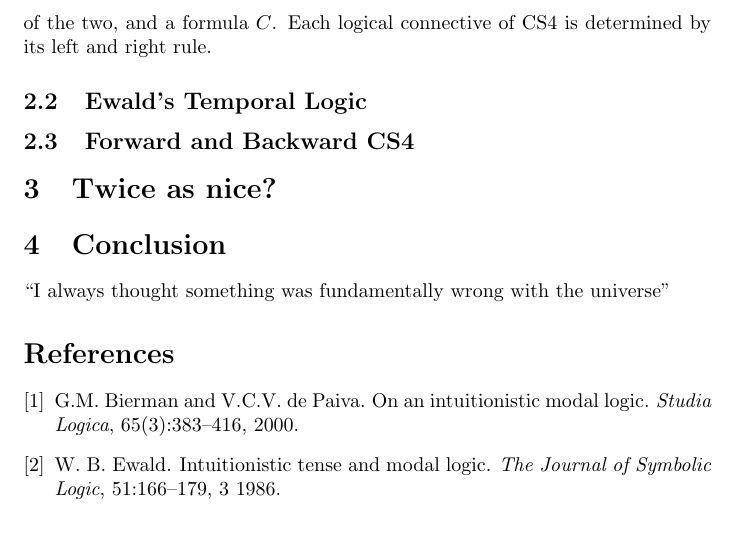
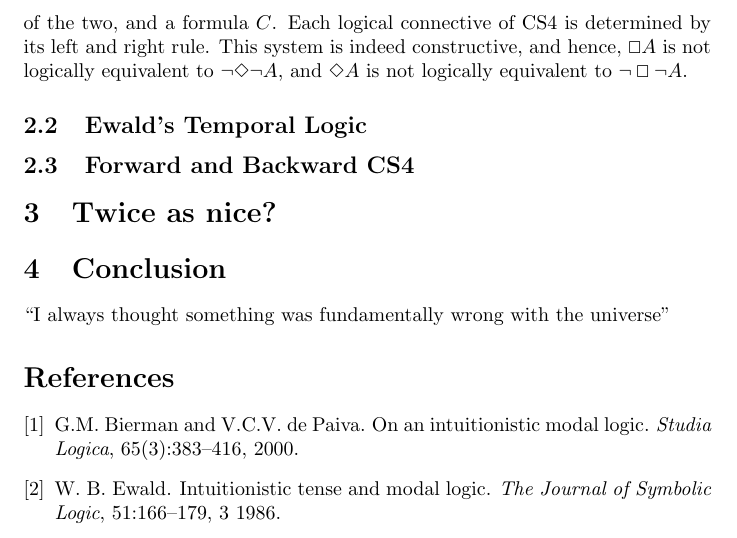
Before and after one commit to vcvpaiva/ConstructiveModalLogic, a LaTeX document (main.tex): part of page 3 of 3, cut so that both start at the same text. Compiled offline with pdfLaTeX.

```diff
--- a/main.tex
+++ b/main.tex
@@ -174,7 +174,10 @@
 Sequents denoted $\Gamma \vdash C$ consist of a multiset of formulas,
 denoted by either $\Gamma$, $\Delta$, or a indexed version of the two,
 and a formula $C$.  Each logical connective of CS4 is determined by
-its left and right rule.
+its left and right rule.  This system is indeed constructive, and
+hence, $\Box A$ is not logically equivalent to $\lnot \Diamond \lnot
+A$, and $\Diamond A$ is not logically equivalent to $\lnot \Box \lnot
+A$.
 
 \subsection{Ewald's Temporal Logic}
 \subsection{Forward and Backward CS4}
```
